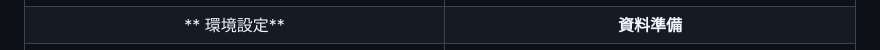
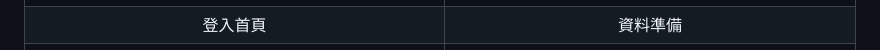
Before and after one commit to shihmin01ai/ntpc_openid_sheet_query, a Markdown page: README.md, the part around the change. Rendered like a GitHub page.

```diff
--- a/README.md
+++ b/README.md
@@ -51,7 +51,7 @@
 | 登入首頁 | 查詢結果 |
 | :---: | :---: |
 | ![Login](./img/login.png) | ![Result](./img/result.jpg) |
-| ** 環境設定** | **資料準備** |
+| 登入首頁 | 資料準備 |
 | ![Account](./img/env.jpg) | ![Env](./img/account.jpg) |
 
 ## 📄 授權協議
```
